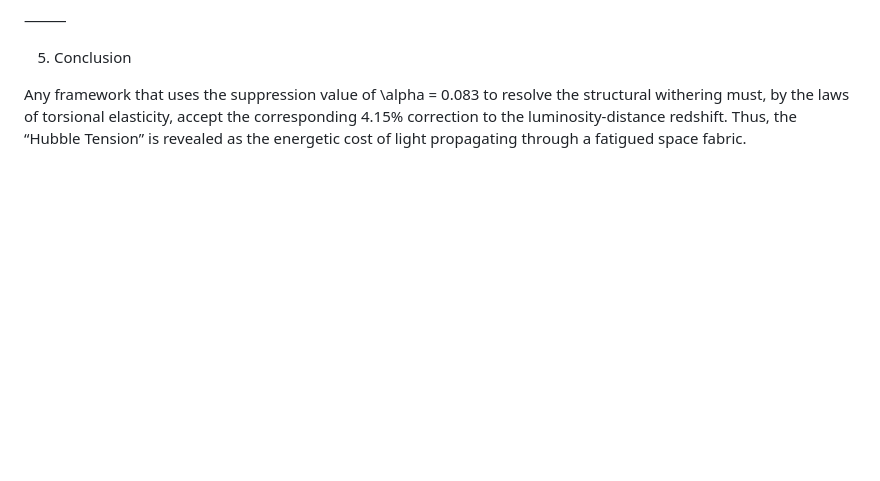
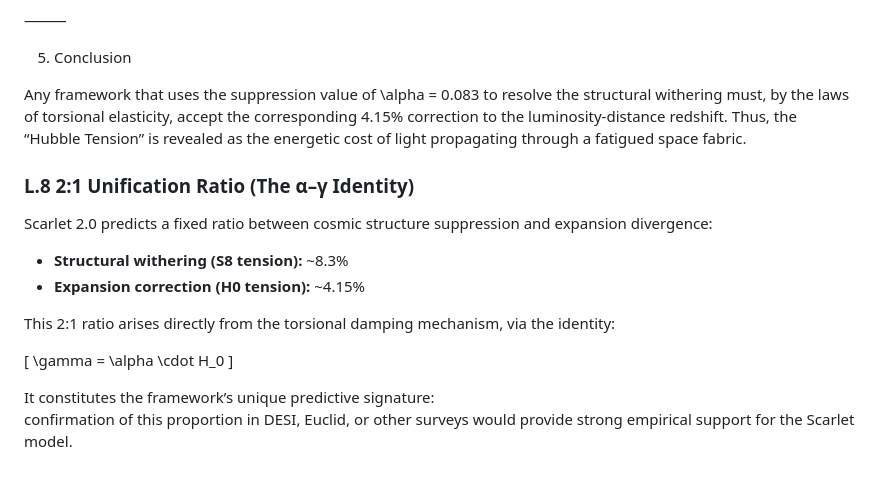
Before and after one commit to Slowvan7/Scarlet-Cosmological-Framework, a Markdown page: Appendix_L_Torsional_Propagation.md, the part around the change. Drawn GitHub-style; blank space fills up the shorter version.

Commit message:
Update Appendix_L_Torsional_Propagation.md
α–γ Identity: Scarlet 2.0 formally unifies the S8 (structure) and H0 (expansion) tensions through the torsional damping mechanism of the space fabric.
The phenomenological growth-damping parameter (\alpha) and photon damping coefficient (\gamma) satisfy \gamma = \alpha \cdot H_0, producing a 2:1 ratio: ~8.3% structural suppression versus ~4.15% expansion correction.
This constitutes a falsifiable prediction: confirmation in DESI, Euclid, or other surveys would provide strong empirical support for Scarlet 2.0.

```diff
--- a/Appendix_L_Torsional_Propagation.md
+++ b/Appendix_L_Torsional_Propagation.md
@@ -129,3 +129,18 @@ The total theoretical divergence is approximately 12.45%.
 5. Conclusion
 
 Any framework that uses the suppression value of \alpha = 0.083 to resolve the structural withering must, by the laws of torsional elasticity, accept the corresponding 4.15% correction to the luminosity-distance redshift. Thus, the “Hubble Tension” is revealed as the energetic cost of light propagating through a fatigued space fabric.
+### L.8 2:1 Unification Ratio (The α–γ Identity)
+
+Scarlet 2.0 predicts a fixed ratio between cosmic structure suppression and expansion divergence:
+
+- **Structural withering (S8 tension):** ~8.3%
+- **Expansion correction (H0 tension):** ~4.15%
+
+This 2:1 ratio arises directly from the torsional damping mechanism, via the identity:
+
+\[
+\gamma = \alpha \cdot H_0
+\]
+
+It constitutes the framework’s unique predictive signature:
+confirmation of this proportion in DESI, Euclid, or other surveys would provide strong empirical support for the Scarlet model.
```
